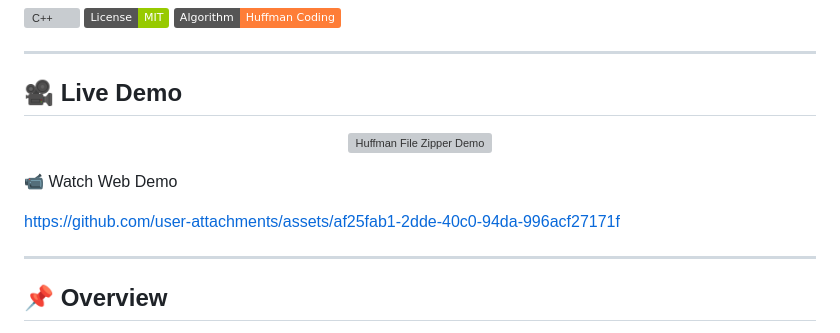
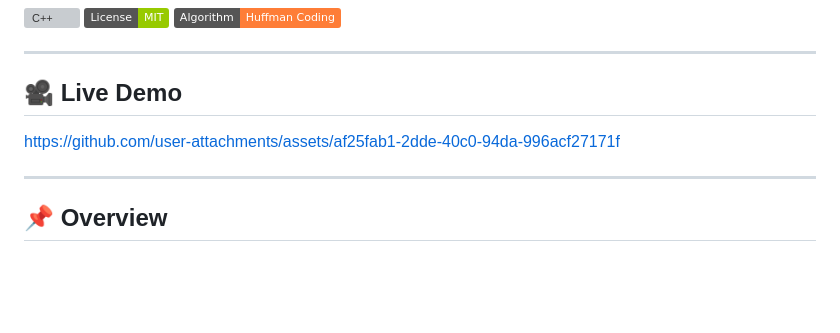
Before and after one commit to AnuragMacOS/Huffman-File-Zipper, a Markdown page: README.md, the part around the change. GitHub-like rendering; badges without logos; blank space fills up the shorter version; grey boxes are pictures that could not be loaded.

```diff
--- a/README.md
+++ b/README.md
@@ -10,22 +10,7 @@
 
 ## 🎥 Live Demo
 
-<p align="center">
-  <a href="#huffman-file-zipper">
-    <img src="demo.gif" alt="Huffman File Zipper Demo" width="90%">
-  </a>
-</p>
-
-
-
-
-📹 Watch Web Demo
-
 https://github.com/user-attachments/assets/af25fab1-2dde-40c0-94da-996acf27171f
-
-
-
-
 
 ---
 
```
